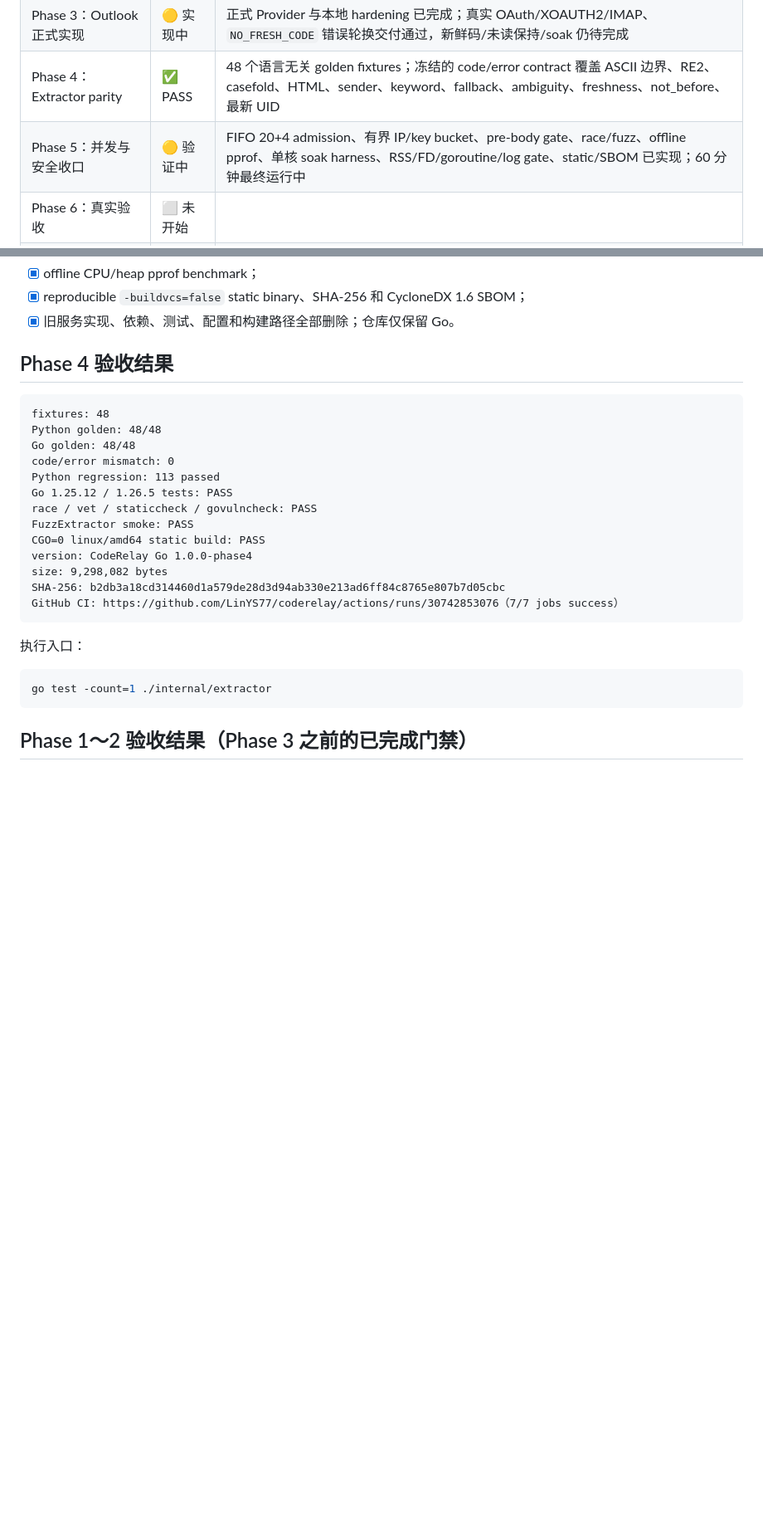
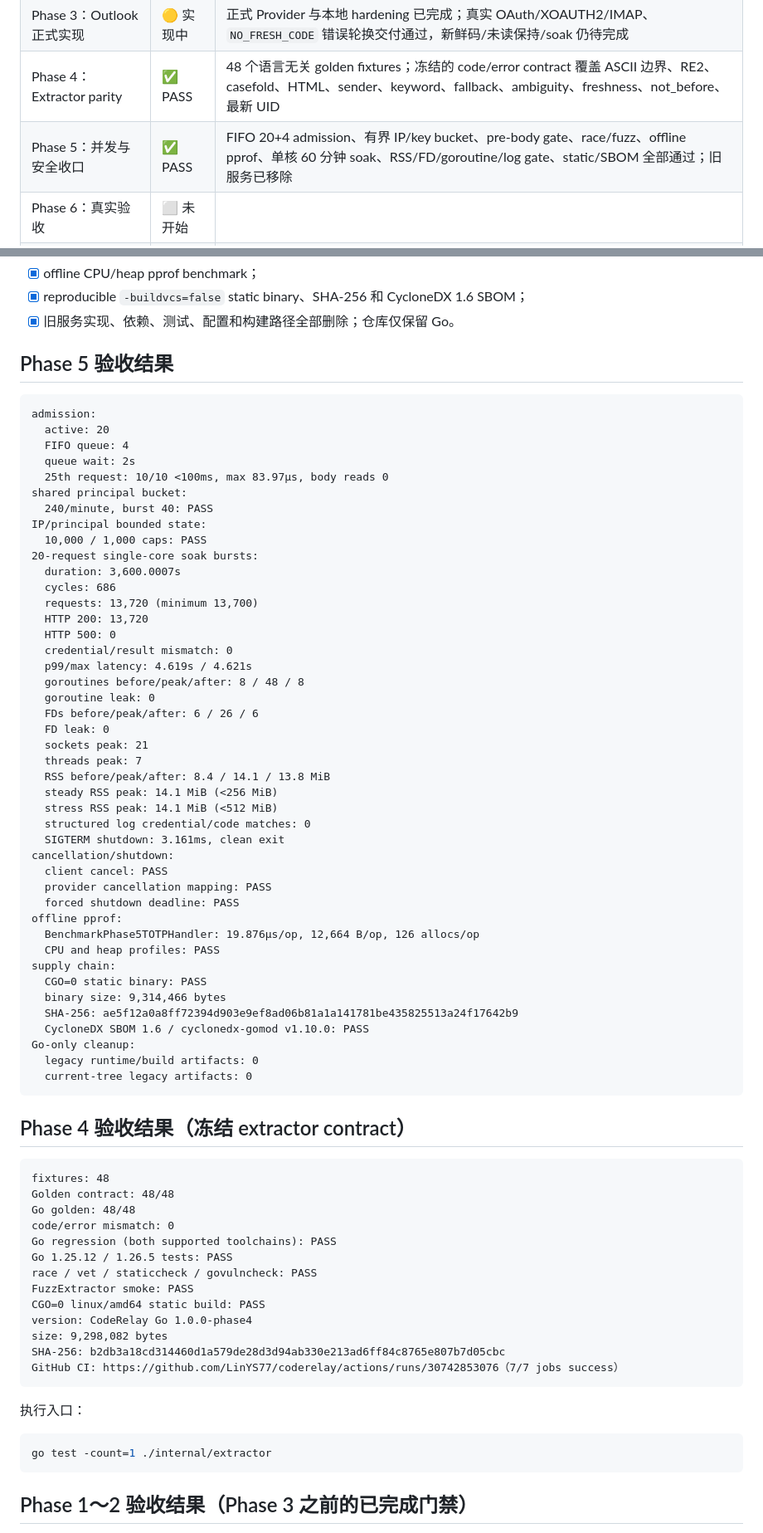
Before and after one commit to LinYS77/coderelay, a Markdown page: docs/Go重写进度.md, 2 parts joined by grey strips. Shown at 83% size. Rendered like a GitHub page; blank space fills up the shorter version.

Commit message:
docs: record Phase 5 acceptance results

````diff
--- a/docs/Go重写进度.md
+++ b/docs/Go重写进度.md
@@ -11,7 +11,7 @@
 | Phase 2：FlySMS | ✅ PASS | contract/fuzz/fault、真实 `NO_FRESH_CODE` 和真实 HTTP 200 六位码均通过 |
 | Phase 3：Outlook 正式实现 | 🟡 实现中 | 正式 Provider 与本地 hardening 已完成；真实 OAuth/XOAUTH2/IMAP、`NO_FRESH_CODE` 错误轮换交付通过，新鲜码/未读保持/soak 仍待完成 |
 | Phase 4：Extractor parity | ✅ PASS | 48 个语言无关 golden fixtures；冻结的 code/error contract 覆盖 ASCII 边界、RE2、casefold、HTML、sender、keyword、fallback、ambiguity、freshness、not_before、最新 UID |
-| Phase 5：并发与安全收口 | 🟡 验证中 | FIFO 20+4 admission、有界 IP/key bucket、pre-body gate、race/fuzz、offline pprof、单核 soak harness、RSS/FD/goroutine/log gate、static/SBOM 已实现；60 分钟最终运行中 |
+| Phase 5：并发与安全收口 | ✅ PASS | FIFO 20+4 admission、有界 IP/key bucket、pre-body gate、race/fuzz、offline pprof、单核 60 分钟 soak、RSS/FD/goroutine/log gate、static/SBOM 全部通过；旧服务已移除 |
 | Phase 6：真实验收 | ⬜ 未开始 |  |
 | Phase 7：切换与回滚 | ⬜ 未开始 |  |
 
@@ -111,14 +111,62 @@ scripts/profile-phase5.sh
 - [x] reproducible `-buildvcs=false` static binary、SHA-256 和 CycloneDX 1.6 SBOM；
 - [x] 旧服务实现、依赖、测试、配置和构建路径全部删除；仓库仅保留 Go。
 
-## Phase 4 验收结果
+## Phase 5 验收结果
+
+```text
+admission:
+  active: 20
+  FIFO queue: 4
+  queue wait: 2s
+  25th request: 10/10 <100ms, max 83.97µs, body reads 0
+shared principal bucket:
+  240/minute, burst 40: PASS
+IP/principal bounded state:
+  10,000 / 1,000 caps: PASS
+20-request single-core soak bursts:
+  duration: 3,600.0007s
+  cycles: 686
+  requests: 13,720 (minimum 13,700)
+  HTTP 200: 13,720
+  HTTP 500: 0
+  credential/result mismatch: 0
+  p99/max latency: 4.619s / 4.621s
+  goroutines before/peak/after: 8 / 48 / 8
+  goroutine leak: 0
+  FDs before/peak/after: 6 / 26 / 6
+  FD leak: 0
+  sockets peak: 21
+  threads peak: 7
+  RSS before/peak/after: 8.4 / 14.1 / 13.8 MiB
+  steady RSS peak: 14.1 MiB (<256 MiB)
+  stress RSS peak: 14.1 MiB (<512 MiB)
+  structured log credential/code matches: 0
+  SIGTERM shutdown: 3.161ms, clean exit
+cancellation/shutdown:
+  client cancel: PASS
+  provider cancellation mapping: PASS
+  forced shutdown deadline: PASS
+offline pprof:
+  BenchmarkPhase5TOTPHandler: 19.876µs/op, 12,664 B/op, 126 allocs/op
+  CPU and heap profiles: PASS
+supply chain:
+  CGO=0 static binary: PASS
+  binary size: 9,314,466 bytes
+  SHA-256: ae5f12a0a8ff72394d903e9ef8ad06b81a1a141781be435825513a24f17642b9
+  CycloneDX SBOM 1.6 / cyclonedx-gomod v1.10.0: PASS
+Go-only cleanup:
+  legacy runtime/build artifacts: 0
+  current-tree legacy artifacts: 0
+```
+
+## Phase 4 验收结果（冻结 extractor contract）
 
 ```text
 fixtures: 48
-Python golden: 48/48
+Golden contract: 48/48
 Go golden: 48/48
 code/error mismatch: 0
-Python regression: 113 passed
+Go regression (both supported toolchains): PASS
 Go 1.25.12 / 1.26.5 tests: PASS
 race / vet / staticcheck / govulncheck: PASS
 FuzzExtractor smoke: PASS
````
Also changed, not shown: other parts of docs/Go重写进度.md (+1 -2 lines), docs/Go重写方案书-v1.0.md (+15 -15 lines).
